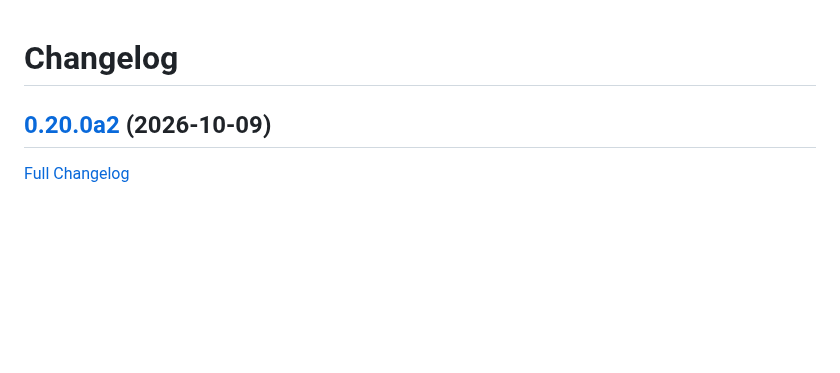
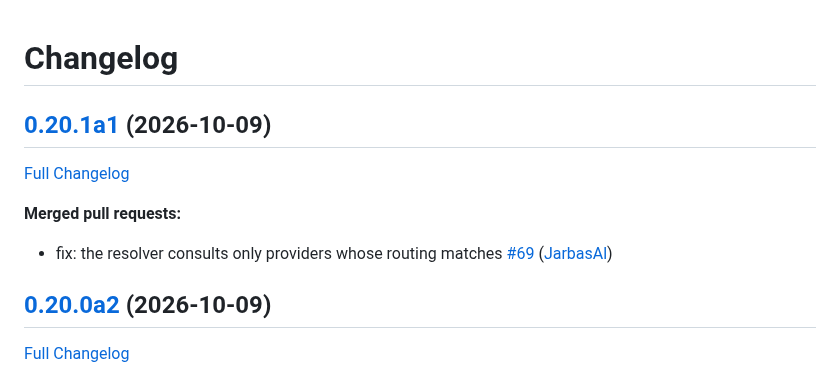
Before and after one commit to LeMetadatarr/metadatarr, a Markdown page: CHANGELOG.md, the part around the change. Rendered like a GitHub page; blank space fills up the shorter version.

Commit message:
Update Changelog

```diff
--- a/CHANGELOG.md
+++ b/CHANGELOG.md
@@ -1,4 +1,12 @@
 # Changelog
+
+## [0.20.1a1](https://github.com/LeMetadatarr/metadatarr/tree/0.20.1a1) (2026-10-09)
+
+[Full Changelog](https://github.com/LeMetadatarr/metadatarr/compare/0.20.0a2...0.20.1a1)
+
+**Merged pull requests:**
+
+- fix: the resolver consults only providers whose routing matches [\#69](https://github.com/LeMetadatarr/metadatarr/pull/69) ([JarbasAl](https://github.com/JarbasAl))
 
 ## [0.20.0a2](https://github.com/LeMetadatarr/metadatarr/tree/0.20.0a2) (2026-10-09)
 
```
